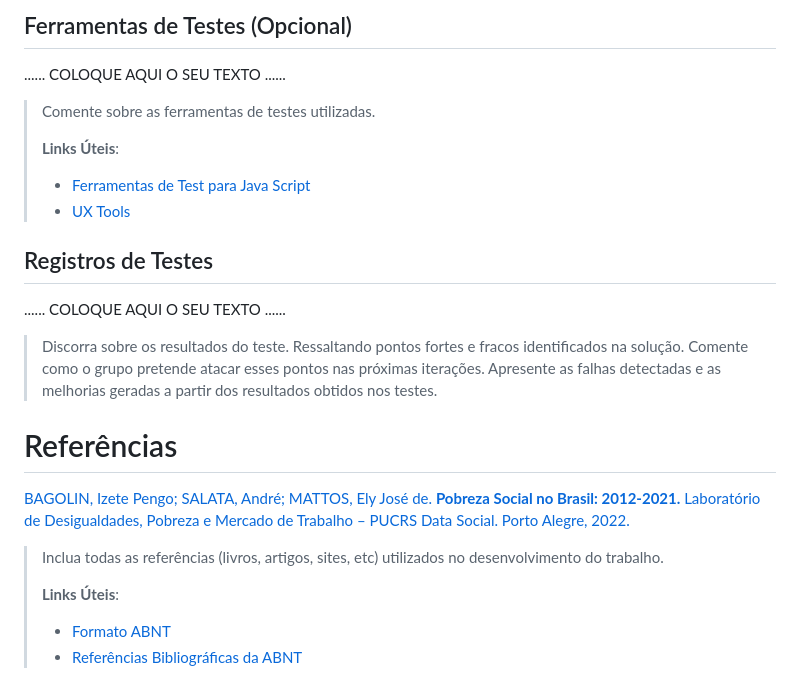
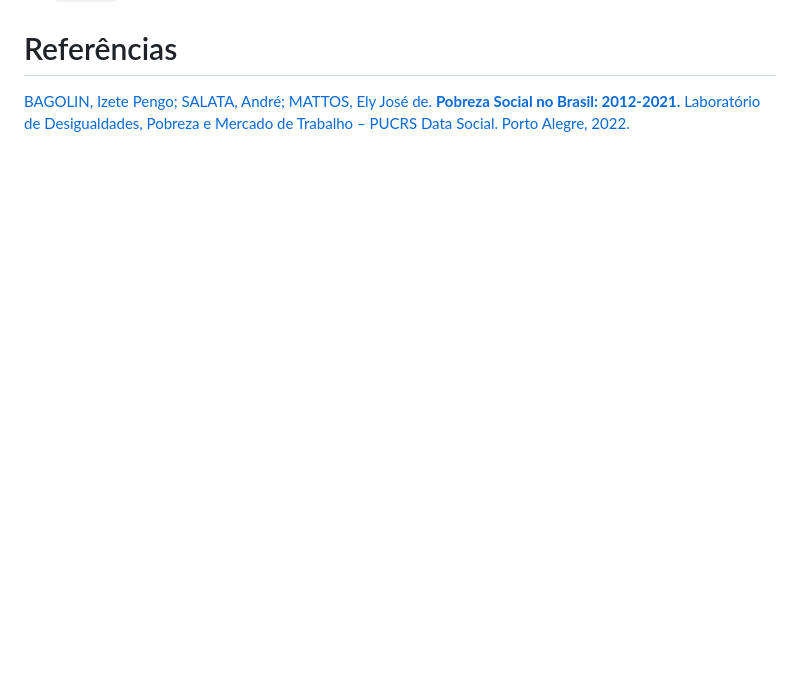
Before and after one commit to ICEI-PUC-Minas-PPLCC-TI/ti-1-ppl-cc-m-20231-doe-me, a Markdown page: docs/relatorio/Relatorio Tecnico - Doe.me .md, the part around the change printed below. GitHub-like rendering; blank space fills up the shorter version.

```diff
--- a/docs/relatorio/Relatorio Tecnico - Doe.me .md
+++ b/docs/relatorio/Relatorio Tecnico - Doe.me .md
@@ -323,30 +265,4 @@ Quanto à gerência de issues, o projeto adota a seguinte convenção para etiqu
-## Ferramentas de Testes (Opcional)
-
-......  COLOQUE AQUI O SEU TEXTO ......
-
-> Comente sobre as ferramentas de testes utilizadas.
->
-> **Links Úteis**:
-> - [Ferramentas de Test para Java Script](https://geekflare.com/javascript-unit-testing/)
-> - [UX Tools](https://uxdesign.cc/ux-user-research-and-user-testing-tools-2d339d379dc7)
-
-## Registros de Testes
-
-......  COLOQUE AQUI O SEU TEXTO ......
-
-> Discorra sobre os resultados do teste. Ressaltando pontos fortes e
-> fracos identificados na solução. Comente como o grupo pretende atacar
-> esses pontos nas próximas iterações. Apresente as falhas detectadas e
-> as melhorias geradas a partir dos resultados obtidos nos testes.
-
 
 # Referências
 
 [BAGOLIN, Izete Pengo; SALATA, André; MATTOS, Ely José de. **Pobreza Social no Brasil: 2012-2021.** Laboratório de Desigualdades, Pobreza e Mercado de Trabalho – PUCRS Data Social. Porto Alegre, 2022.](https://www.pucrs.br/datasocial/wp-content/uploads/sites/300/2023/02/Estudo-Pobreza-Social-19.01_final.pdf)
-
-> Inclua todas as referências (livros, artigos, sites, etc) utilizados
-> no desenvolvimento do trabalho.
->
-> **Links Úteis**:
-> - [Formato ABNT](https://www.normastecnicas.com/abnt/trabalhos-academicos/referencias/)
-> - [Referências Bibliográficas da ABNT](https://comunidade.rockcontent.com/referencia-bibliografica-abnt/)
```
Also changed, not shown: other parts of docs/relatorio/Relatorio Tecnico - Doe.me .md (+0 -58 lines).
